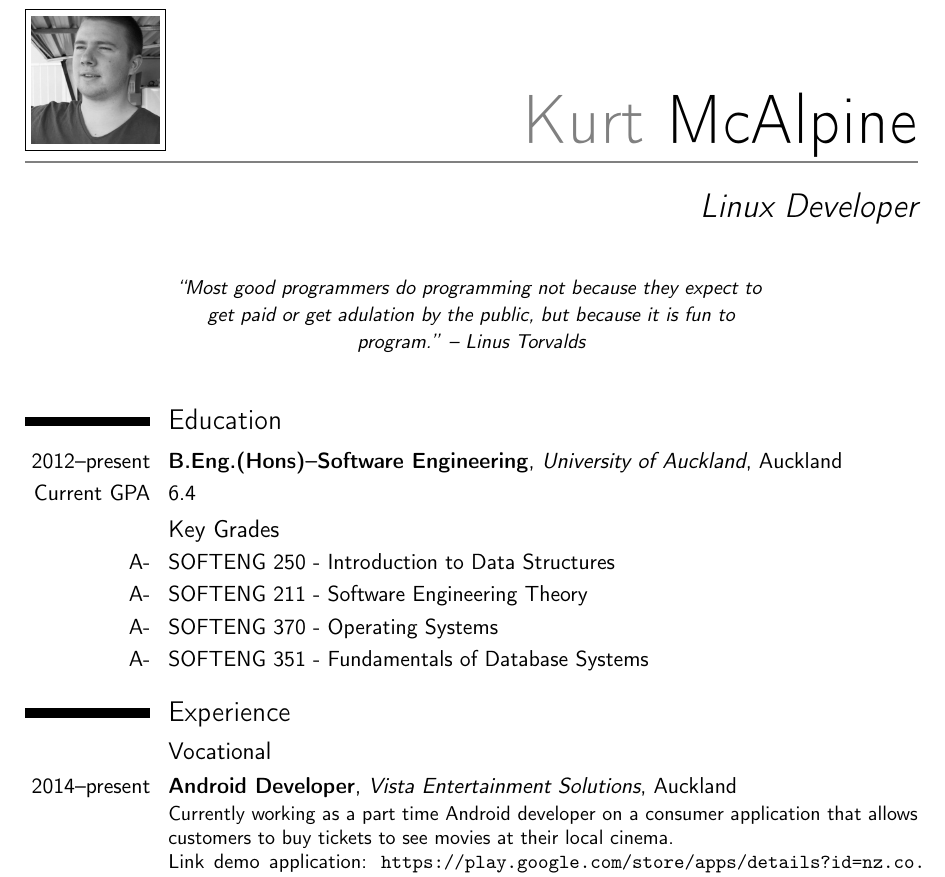
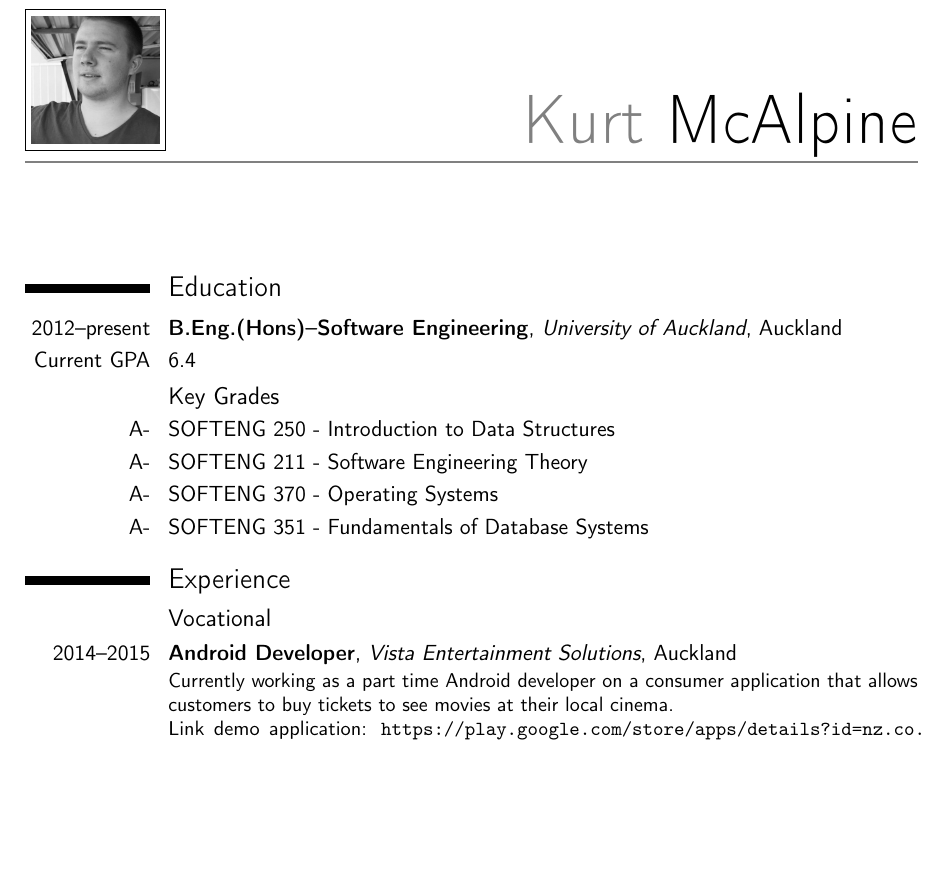
Before and after one commit to kurtmc/cv, a LaTeX CV (kurt_cv.tex): part of page 1 of 3, cut so that both start at the same text, the shorter picture padded with empty space. Compiled offline with pdfLaTeX.

Commit message:
Removed title and quote and updated dates at Vista

```diff
--- a/kurt_cv.tex
+++ b/kurt_cv.tex
@@ -25,7 +25,7 @@
 
 % personal data
 \name{Kurt}{McAlpine}
-\title{Linux Developer}                               % optional, remove / comment the line if not wanted
+%\title{Linux Developer}                               % optional, remove / comment the line if not wanted
 \address{39A Ngahere Views, Orewa}{0931 Auckland}{New Zealand}% optional, remove / comment the line if not wanted; the "postcode city" and "country" arguments can be omitted or provided empty
 \phone[mobile]{+64~220~459~539}                   % optional, remove / comment the line if not wanted; the optional "type" of the phone can be "mobile" (default), "fixed" or "fax"
 %\phone[fixed]{+64~942~622~18}
@@ -37,7 +37,7 @@
 \social[github]{streetdragon}                              % optional, remove / comment the line if not wanted
 %\extrainfo{additional information}                 % optional, remove / comment the line if not wanted
 \photo[64pt][0.4pt]{picture}                       % optional, remove / comment the line if not wanted; '64pt' is the height the picture must be resized to, 0.4pt is the thickness of the frame around it (put it to 0pt for no frame) and 'picture' is the name of the picture file
-\quote{\small ``Most good programmers do programming not because they expect to get paid or get adulation by the public, but because it is fun to program.'' -- Linus Torvalds}                                 % optional, remove / comment the line if not wanted
+%\quote{\tiny ``Most good programmers do programming not because they expect to get paid or get adulation by the public, but because it is fun to program.'' -- Linus Torvalds}                                 % optional, remove / comment the line if not wanted
 
 \begin{document}
 
@@ -54,7 +54,7 @@
 
 \section{Experience}
 \subsection{Vocational}
-\cventry{2014--present}{Android Developer}{Vista Entertainment Solutions}{Auckland}{}{Currently working as a part time Android developer on a consumer application that allows customers
+\cventry{2014--2015}{Android Developer}{Vista Entertainment Solutions}{Auckland}{}{Currently working as a part time Android developer on a consumer application that allows customers
 to buy tickets to see movies at their local cinema.\\
 Link demo application: \url{https://play.google.com/store/apps/details?id=nz.co.vista.android.movie.abc}\\
 My work on the Android application involves:
```
